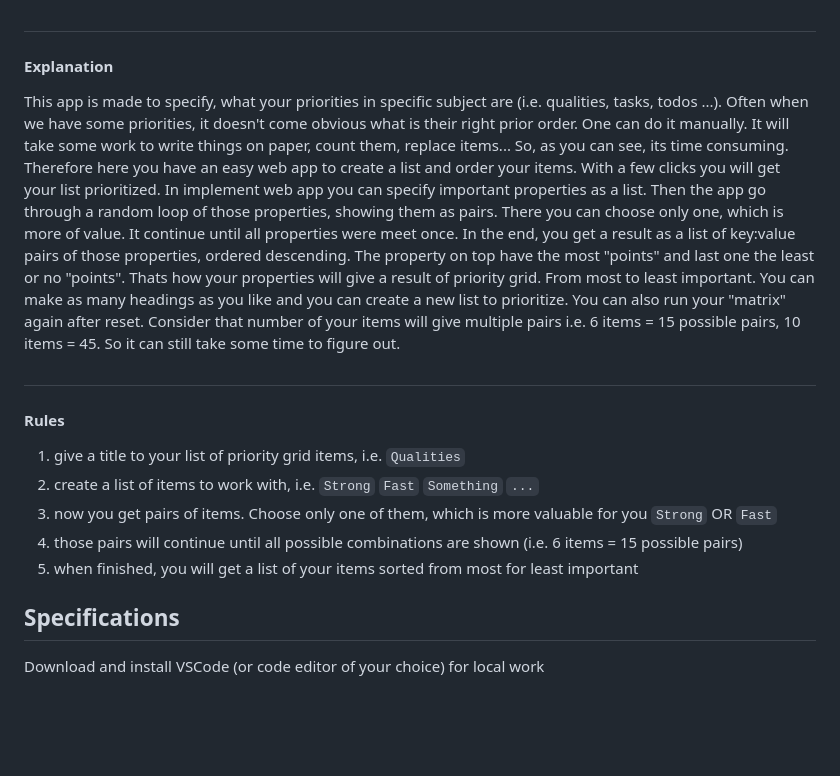
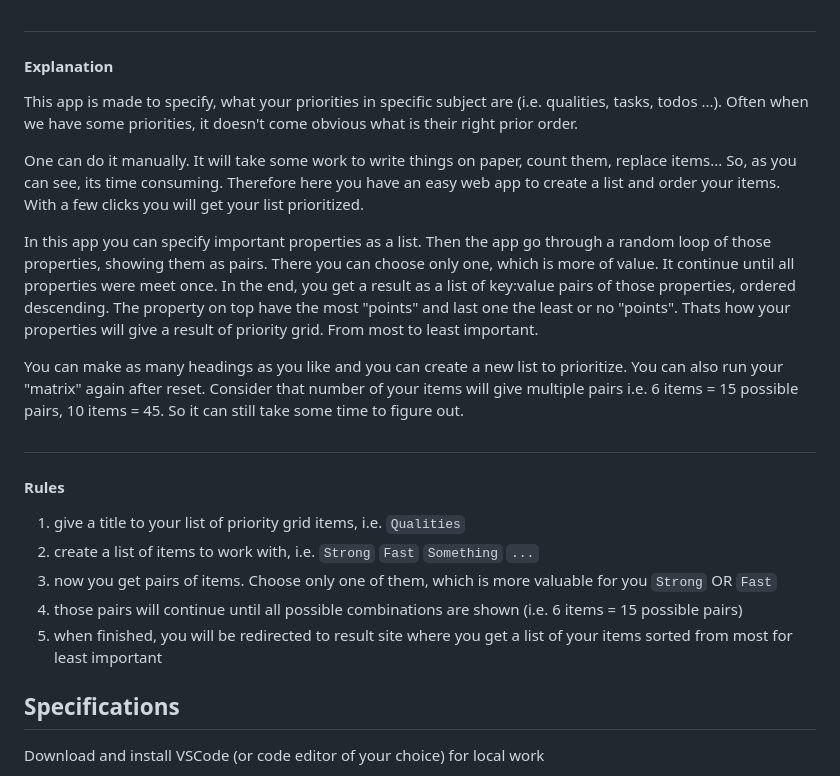
Before and after one commit to krisbaranski/priority_grid, a Markdown page: README.md, the part around the change printed below. Rendered like a GitHub page; blank space fills up the shorter version.

Commit message:
docs: update README.md

```diff
--- a/README.md
+++ b/README.md
@@ -46,15 +44,18 @@ The method i implement is the **Prioritization Matrix**
 #### Explanation
 
 This app is made to specify, what your priorities in specific subject are (i.e. qualities, tasks, todos ...).
-Often when we have some priorities, it doesn't come obvious what is their right prior order. One can do it manually.
-It will take some work to write things on paper, count them, replace items... So, as you can see, its time consuming.
+Often when we have some priorities, it doesn't come obvious what is their right prior order.
+
+One can do it manually. It will take some work to write things on paper, count them, replace items... So, as you can see, its time consuming.
 Therefore here you have an easy web app to create a list and order your items. With a few clicks you will get your list prioritized.
-In implement web app you can specify important properties as a list.
+
+In this app you can specify important properties as a list.
 Then the app go through a random loop of those properties, showing them as pairs.
 There you can choose only one, which is more of value. It continue until all properties were meet once.
 In the end, you get a result as a list of key:value pairs of those properties, ordered descending.
 The property on top have the most "points" and last one the least or no "points".
 Thats how your properties will give a result of priority grid. From most to least important.
+
 You can make as many headings as you like and you can create a new list to prioritize.
 You can also run your "matrix" again after reset.
 Consider that number of your items will give multiple pairs i.e. 6 items = 15 possible pairs, 10 items = 45. So it can still take some time to figure out.
@@ -73,7 +74,9 @@ Consider that number of your items will give multiple pairs i.e. 6 items = 15 po
 3. now you get pairs of items. Choose only one of them, which is more valuable for you
    `Strong` OR `Fast`
 4. those pairs will continue until all possible combinations are shown (i.e. 6 items = 15 possible pairs)
-5. when finished, you will get a list of your items sorted from most for least important
+5. when finished, you will be redirected to result site where you get a list of your items sorted from most for least important
+
+###
 
 ## Specifications
 
```
Also changed, not shown: other parts of README.md (+1 -3 lines).
